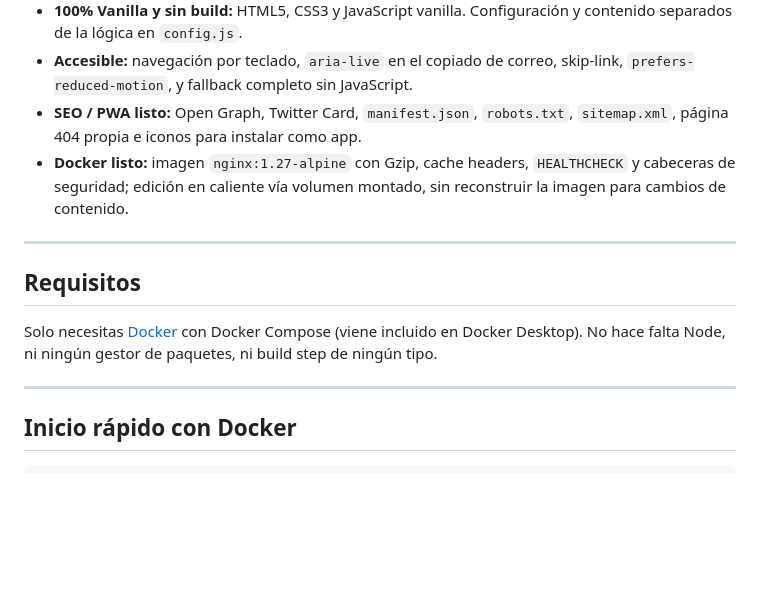
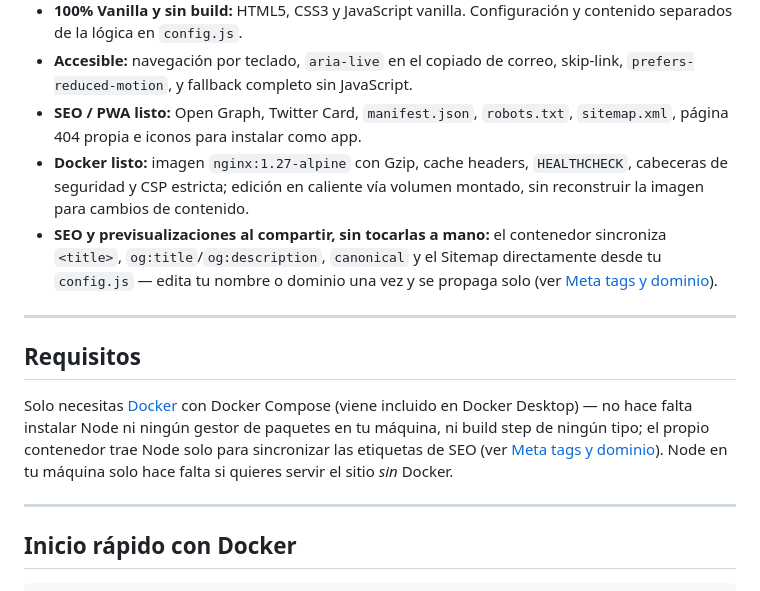
Before and after one commit to tronarite/kardex, a Markdown page: README.md, the part around one of its changes. GitHub-like rendering; blank space fills up the shorter version.

```diff
--- a/README.md
+++ b/README.md
@@ -33,13 +33,14 @@
 - **100% Vanilla y sin build:** HTML5, CSS3 y JavaScript vanilla. Configuración y contenido separados de la lógica en `config.js`.
 - **Accesible:** navegación por teclado, `aria-live` en el copiado de correo, skip-link, `prefers-reduced-motion`, y fallback completo sin JavaScript.
 - **SEO / PWA listo:** Open Graph, Twitter Card, `manifest.json`, `robots.txt`, `sitemap.xml`, página 404 propia e iconos para instalar como app.
-- **Docker listo:** imagen `nginx:1.27-alpine` con Gzip, cache headers, `HEALTHCHECK` y cabeceras de seguridad; edición en caliente vía volumen montado, sin reconstruir la imagen para cambios de contenido.
+- **Docker listo:** imagen `nginx:1.27-alpine` con Gzip, cache headers, `HEALTHCHECK`, cabeceras de seguridad y CSP estricta; edición en caliente vía volumen montado, sin reconstruir la imagen para cambios de contenido.
+- **SEO y previsualizaciones al compartir, sin tocarlas a mano:** el contenedor sincroniza `<title>`, `og:title`/`og:description`, `canonical` y el Sitemap directamente desde tu `config.js` — edita tu nombre o dominio una vez y se propaga solo (ver [Meta tags y dominio](#meta-tags-y-dominio)).
 
 ---
 
 ## Requisitos
 
-Solo necesitas [Docker](https://www.docker.com/) con Docker Compose (viene incluido en Docker Desktop). No hace falta Node, ni ningún gestor de paquetes, ni build step de ningún tipo.
+Solo necesitas [Docker](https://www.docker.com/) con Docker Compose (viene incluido en Docker Desktop) — no hace falta instalar Node ni ningún gestor de paquetes en tu máquina, ni build step de ningún tipo; el propio contenedor trae Node solo para sincronizar las etiquetas de SEO (ver [Meta tags y dominio](#meta-tags-y-dominio)). Node en tu máquina solo hace falta si quieres servir el sitio *sin* Docker.
 
 ---
 
```
Also changed, not shown: other parts of README.md (+33 -12 lines).
